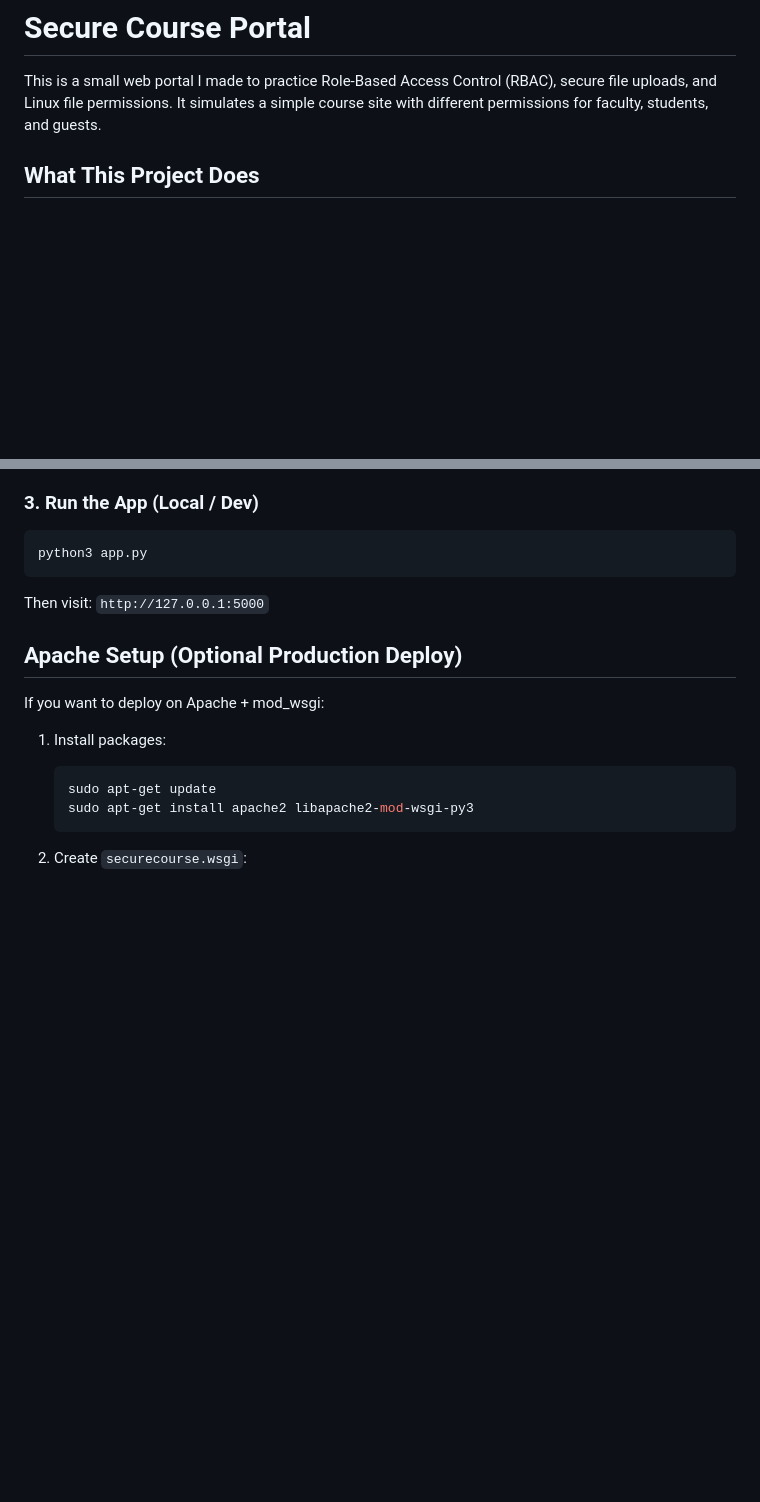
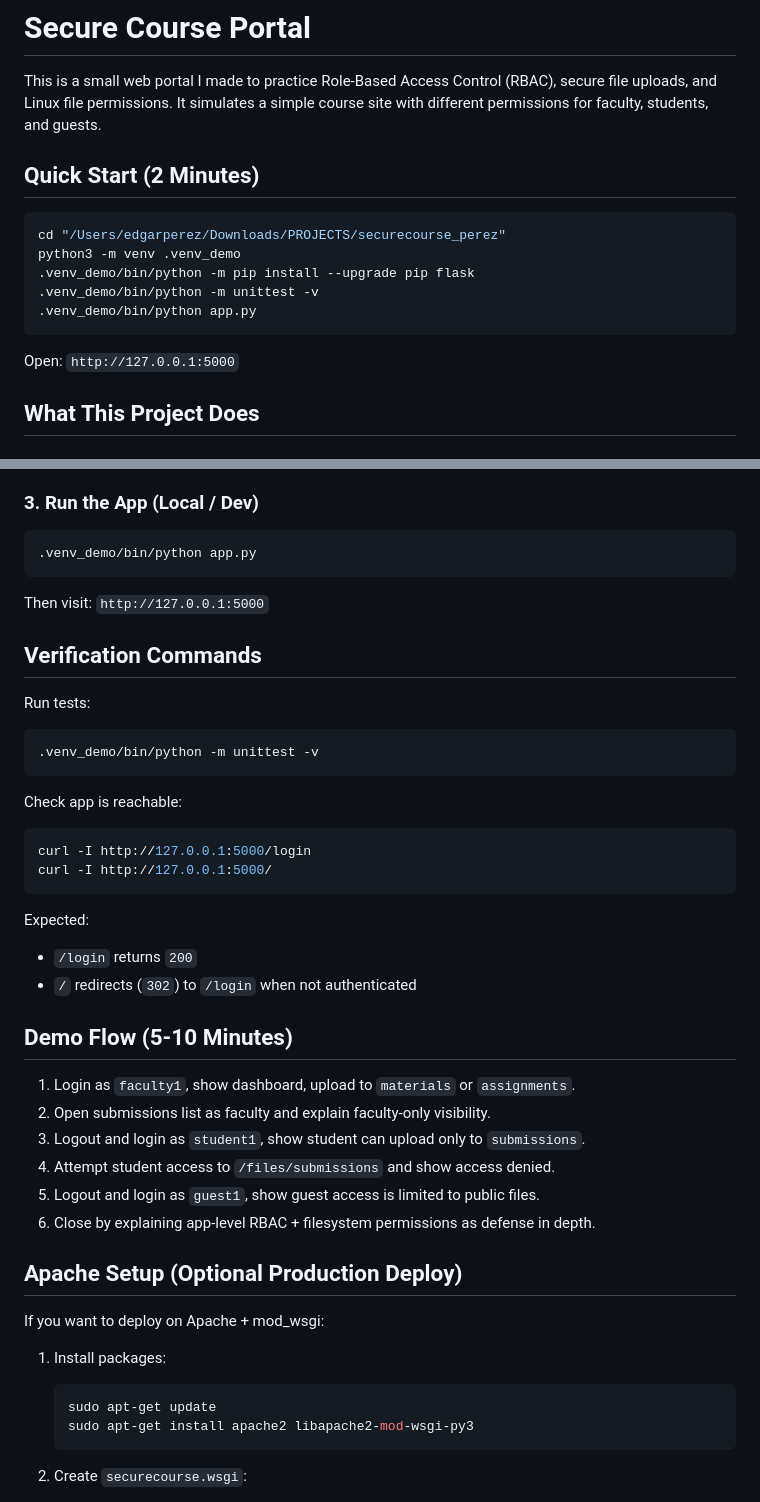
Before and after one commit to Ubinturemix/SecureCoursePortal, a Markdown page: README.md, 2 parts joined by grey strips. Drawn GitHub-style; blank space fills up the shorter version.

Commit message:
Improve README for demo and interview readiness.
Add a quick start path, verification commands, guided demo flow, and concise troubleshooting and limitations sections so setup and talking points are reproducible during interviews.

Co-authored-by: Cursor <cursoragent@cursor.com>

````diff
--- a/README.md
+++ b/README.md
@@ -8,6 +8,18 @@
 # Secure Course Portal
 
 This is a small web portal I made to practice Role-Based Access Control (RBAC), secure file uploads, and Linux file permissions. It simulates a simple course site with different permissions for faculty, students, and guests.
+
+## Quick Start (2 Minutes)
+
+```bash
+cd "/Users/edgarperez/Downloads/PROJECTS/securecourse_perez"
+python3 -m venv .venv_demo
+.venv_demo/bin/python -m pip install --upgrade pip flask
+.venv_demo/bin/python -m unittest -v
+.venv_demo/bin/python app.py
+```
+
+Open: `http://127.0.0.1:5000`
 
 ## What This Project Does
 
@@ -84,13 +96,42 @@ This script:
 ### 3. Run the App (Local / Dev)
 
 ```bash
-python3 app.py
+.venv_demo/bin/python app.py
 ```
 
 Then visit:
 `http://127.0.0.1:5000`
 
 
+
+## Verification Commands
+
+Run tests:
+
+```bash
+.venv_demo/bin/python -m unittest -v
+```
+
+Check app is reachable:
+
+```bash
+curl -I http://127.0.0.1:5000/login
+curl -I http://127.0.0.1:5000/
+```
+
+Expected:
+
+* `/login` returns `200`
+* `/` redirects (`302`) to `/login` when not authenticated
+
+## Demo Flow (5-10 Minutes)
+
+1. Login as `faculty1`, show dashboard, upload to `materials` or `assignments`.
+2. Open submissions list as faculty and explain faculty-only visibility.
+3. Logout and login as `student1`, show student can upload only to `submissions`.
+4. Attempt student access to `/files/submissions` and show access denied.
+5. Logout and login as `guest1`, show guest access is limited to public files.
+6. Close by explaining app-level RBAC + filesystem permissions as defense in depth.
 
 ## Apache Setup (Optional Production Deploy)
 
````
Also changed, not shown: other parts of README.md (+27 -0 lines).
